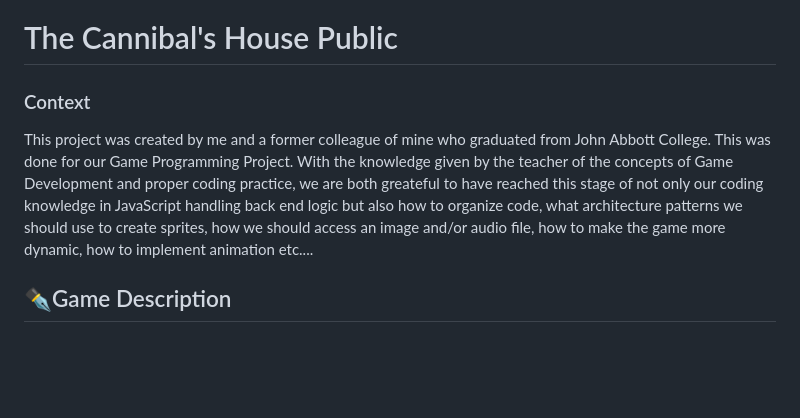
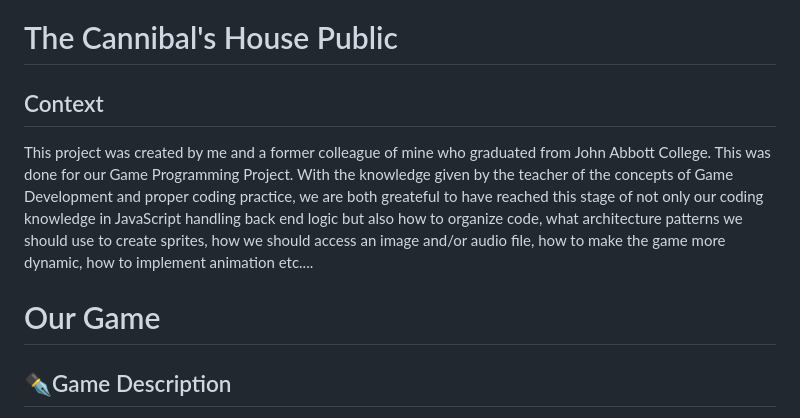
Before and after one commit to Alexander006/TheCannibalsHouse_Public, a Markdown page: README.md, the part around the change. Rendered like a GitHub page; blank space fills up the shorter version.

```diff
--- a/README.md
+++ b/README.md
@@ -1,11 +1,13 @@
 # The Cannibal's House Public
 
-### Context
+## Context
 This project was created by me and a former colleague of mine who graduated from John Abbott College. This was done for our Game Programming Project.
 With the knowledge given by the teacher of the concepts of Game Development and proper coding practice, we are both greateful to have reached this
 stage of not only our coding knowledge in JavaScript handling back end logic but also how to organize code, what architecture patterns we should use
 to create sprites, how we should access an image and/or audio file, how to make the game more dynamic, how to implement animation etc....
 
+
+# Our Game
 ## ✒️Game Description
 
 In this scary game, the player must find his way out of the cannibal's house. In order to do so,
```
